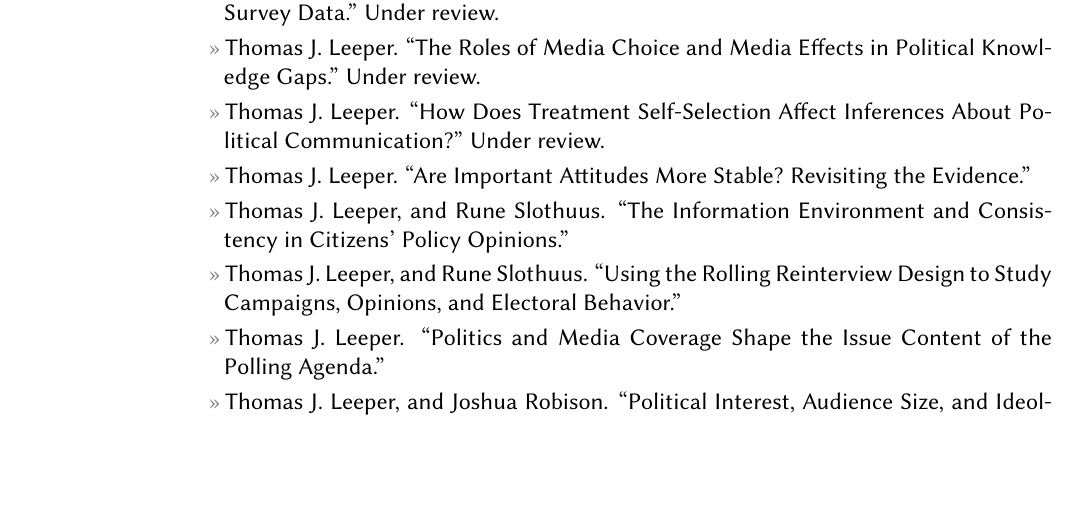
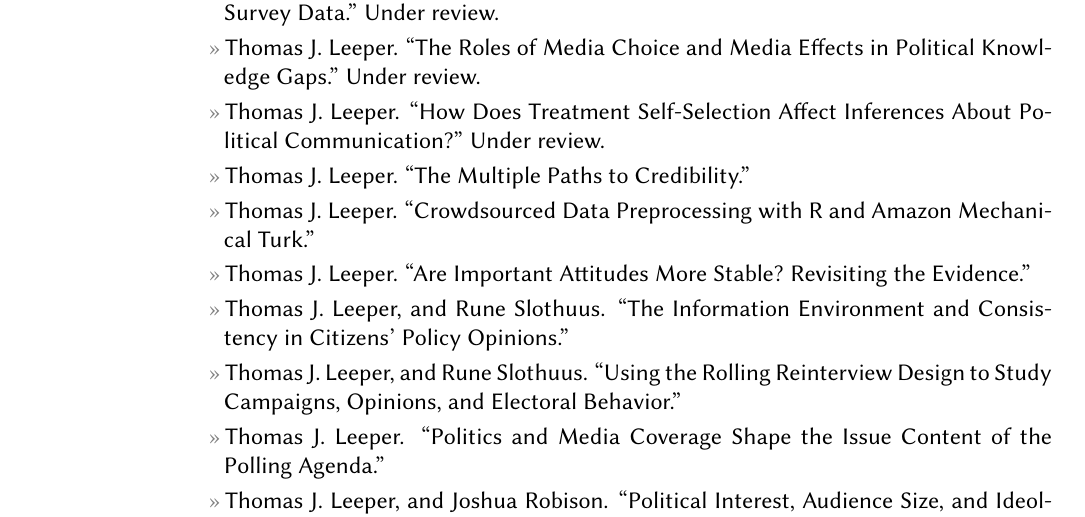
Before and after one commit to leeper/leeper.github.io, a LaTeX CV (cv/cv.tex): part of page 3 of 11, cut so that both start at the same text, the shorter picture padded with empty space. Compiled offline with pdfLaTeX.

Commit message:
small CV updates

```diff
--- a/cv/cv.tex
+++ b/cv/cv.tex
@@ -105,6 +105,8 @@ Web: \href{http://www.thomasleeper.com/}{http://www.thomasleeper.com/}\\
 \entry{Thomas J. Leeper, and Emily Thorson. ``Minimial Sponsorship-Induced Bias in Web Survey Data.'' Under review.}
 \entry{Thomas J. Leeper. ``The Roles of Media Choice and Media Effects in Political Knowledge Gaps.'' Under review.}
 \entry{Thomas J. Leeper. ``How Does Treatment Self-Selection Affect Inferences About Political Communication?'' Under review.}
+\entry{Thomas J. Leeper. ``The Multiple Paths to Credibility.''}
+\entry{Thomas J. Leeper. ``Crowdsourced Data Preprocessing with R and Amazon Mechanical Turk.''}
 \entry{Thomas J. Leeper. ``Are Important Attitudes More Stable? Revisiting the Evidence.''}
 \entry{Thomas J. Leeper, and Rune Slothuus. ``The Information Environment and Consistency in Citizens' Policy Opinions.''}
 \entry{Thomas J. Leeper, and Rune Slothuus. ``Using the Rolling Reinterview Design to Study Campaigns, Opinions, and Electoral Behavior.''}
```
